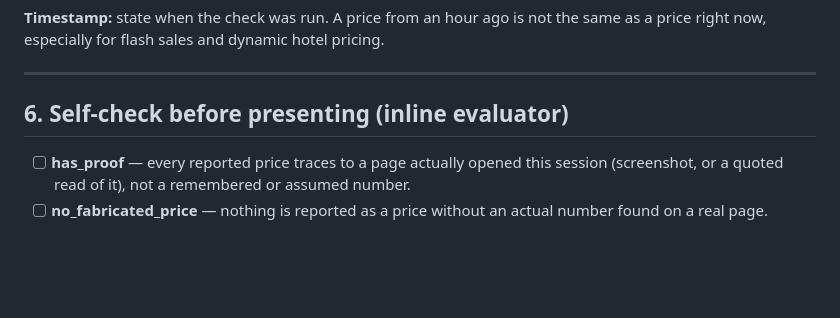
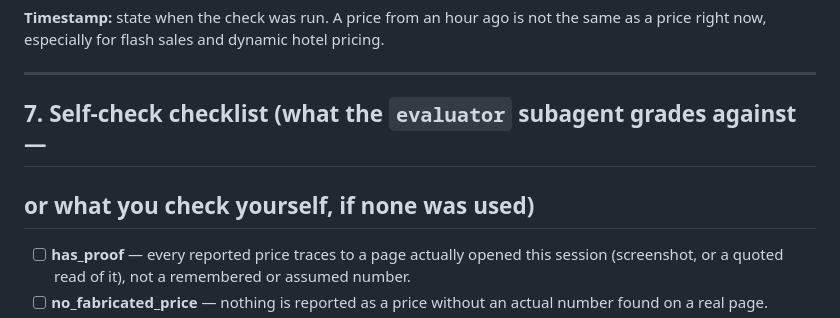
Before and after one commit to Gourabmalakar/deal-finder-agent, a Markdown page: skills/deal-finder-portable.md, the part around one of its changes. Rendered like a GitHub page; blank space fills up the shorter version.

```diff
--- a/skills/deal-finder-portable.md
+++ b/skills/deal-finder-portable.md
@@ -220,7 +272,8 @@ hotel pricing.
 
 ---
 
-## 6. Self-check before presenting (inline evaluator)
+## 7. Self-check checklist (what the `evaluator` subagent grades against —
+## or what you check yourself, if none was used)
 
 - [ ] **has_proof** — every reported price traces to a page actually opened
       this session (screenshot, or a quoted read of it), not a remembered
```
Also changed, not shown: other parts of skills/deal-finder-portable.md (+93 -42 lines).
